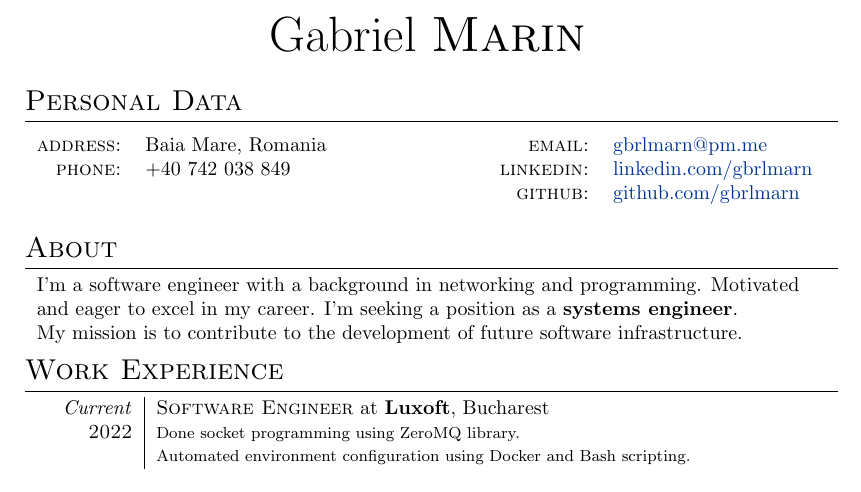
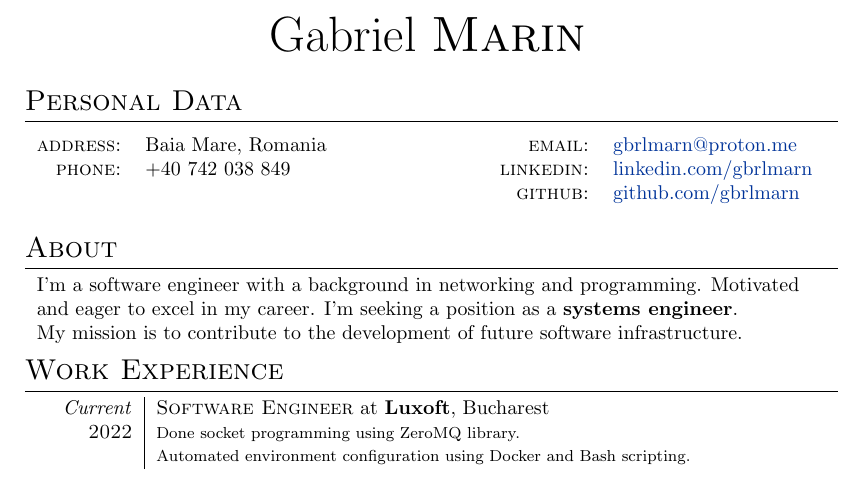
Before and after one commit to gbrlmarn/cv, a LaTeX CV (cv2.tex): part of the page, cut so that both start at the same text. Compiled offline with pdfLaTeX.

Commit message:
changed email

```diff
--- a/cv2.tex
+++ b/cv2.tex
@@ -38,7 +38,7 @@
   \end{tabular}
     \columnbreak
   \begin{tabular}{rl}
-    \textsc{email:}&\href{mailto:gbrlmarn@pm.me}{gbrlmarn@pm.me}\\
+    \textsc{email:}&\href{mailto:gbrlmarn@proton.me}{gbrlmarn@proton.me}\\
     \textsc{linkedin:}&\href{https://linkedin.com/in/gbrlmarn}{linkedin.com/gbrlmarn}\\
     \textsc{github:}&\href{https://github.com/gbrlmarn}{github.com/gbrlmarn}\\
   \end{tabular}
```
